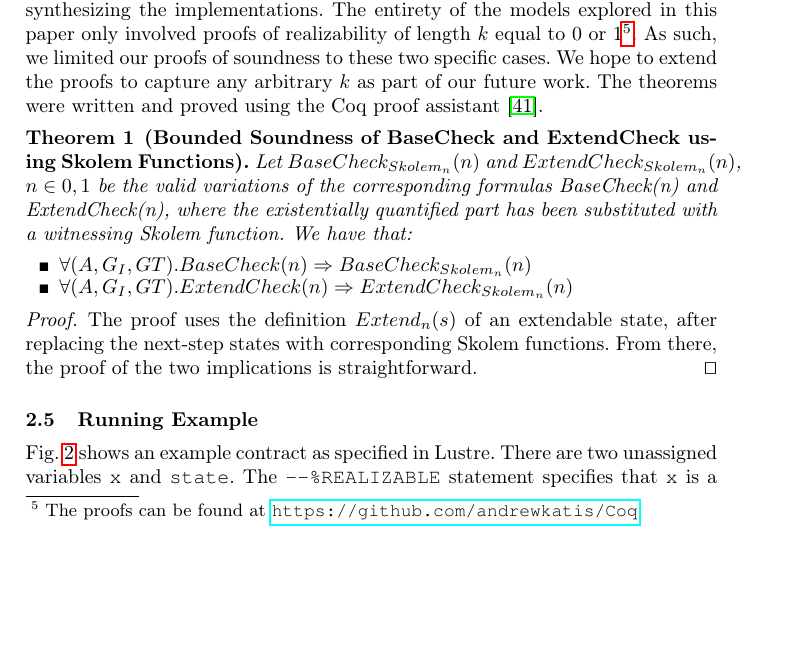
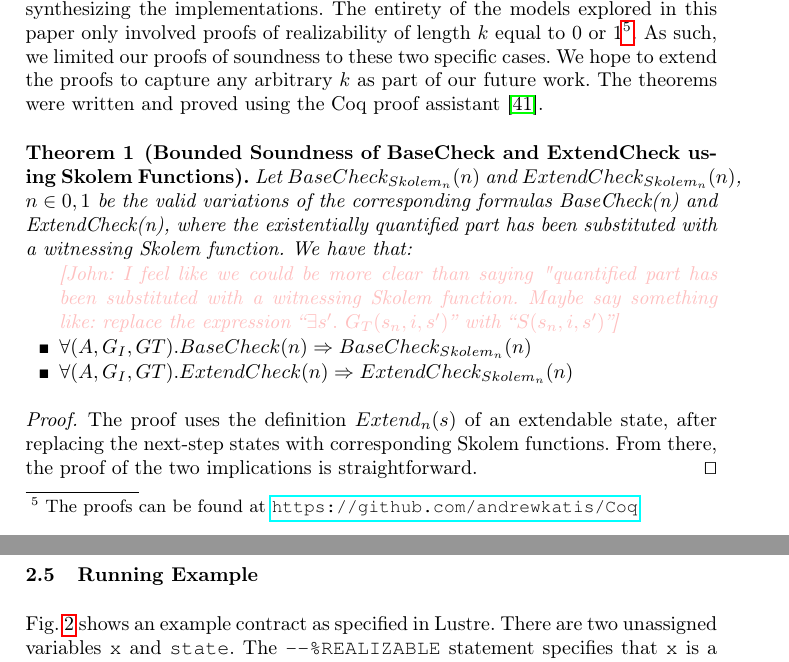
Before and after one commit to andreaskatis/InductiveSynthesis, a LaTeX thesis (src/document.tex, which reads src/synthesis.tex): part of page 7 of 21 before the commit and two parts of pages 7 and 8 of 21 after it, the two joined at a grey line, cut so that both start at the same text, the shorter picture padded with empty space. Compiled offline with pdfLaTeX.

Commit message:
adding comment about Theorem 1

```diff
--- a/src/document.tex
+++ b/src/document.tex
@@ -42,6 +42,7 @@
 \newcommand{\andrew}[1]{\textcolor{green}{Andrew: #1}}
 \newcommand{\grigory}[1]{\textcolor{brown}{Grigory: #1}}
 \newcommand{\arie}[1]{\textcolor{purple}{[Arie: #1]}}
+\newcommand{\john}[1]{\textcolor{pink}{[John: #1]}}
 
 \newenvironment{requirement}
 {\vspace{0.05in}
--- a/src/synthesis.tex
+++ b/src/synthesis.tex
@@ -341,6 +341,7 @@ variations of the corresponding formulas \textit{BaseCheck(n)} and
 \textit{ExtendCheck(n)}, where the existentially quantified part has been substituted
 with a witnessing Skolem function. We have that:
 \begin{itemize}
+\john{I feel like we could be more clear than saying "quantified part has been substituted with a witnessing Skolem function. Maybe say something like: replace the expression ``$\exists s'.~ G_T(s_n, i, s')$'' with ``$S(s_n,i,s')$''}
 \item $\forall (A,G_{I},G{T}). BaseCheck(n) \Rightarrow BaseCheck_{Skolem_n}(n)$
 \item $\forall (A,G_{I},G{T}). ExtendCheck(n) \Rightarrow
 ExtendCheck_{Skolem_n}(n)$
```
